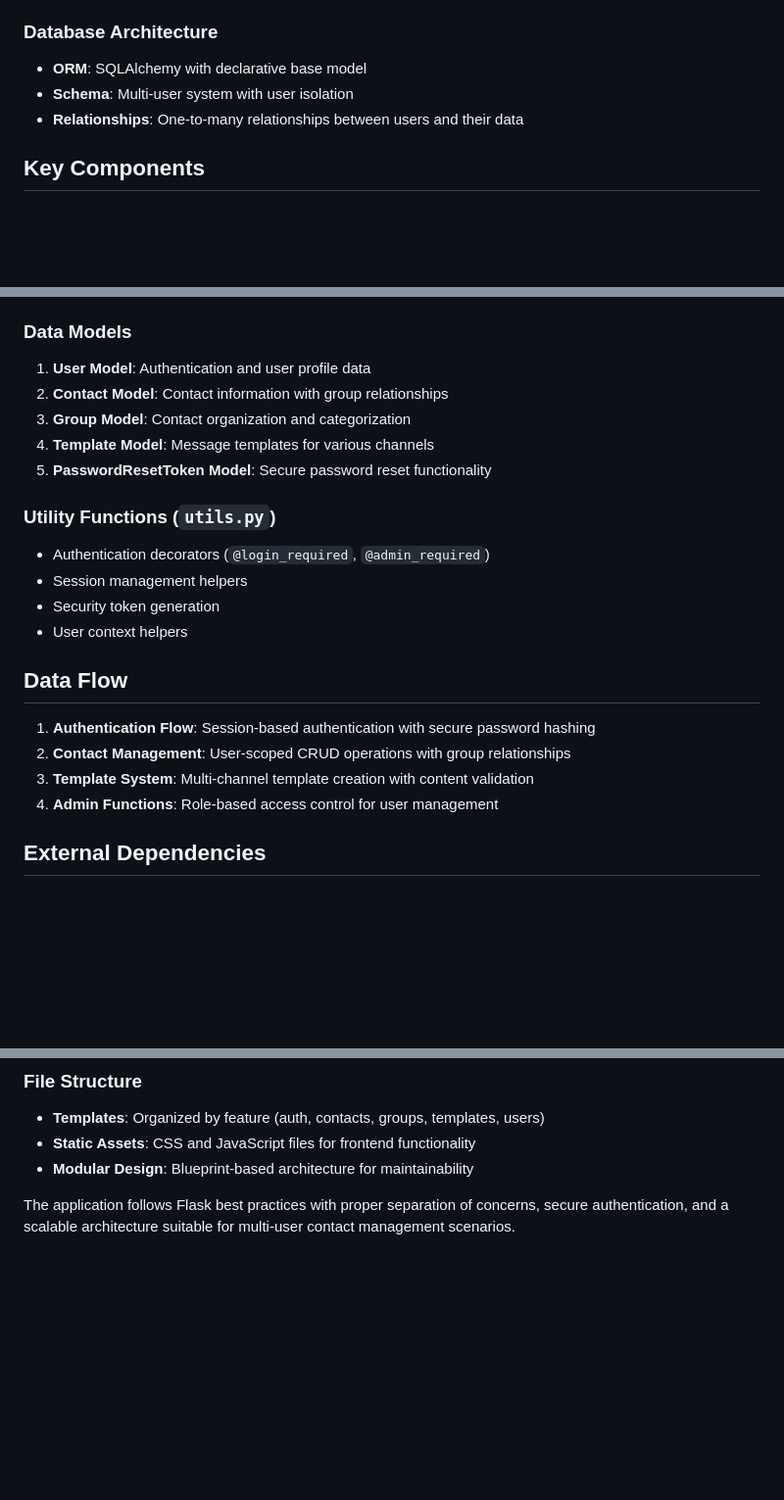
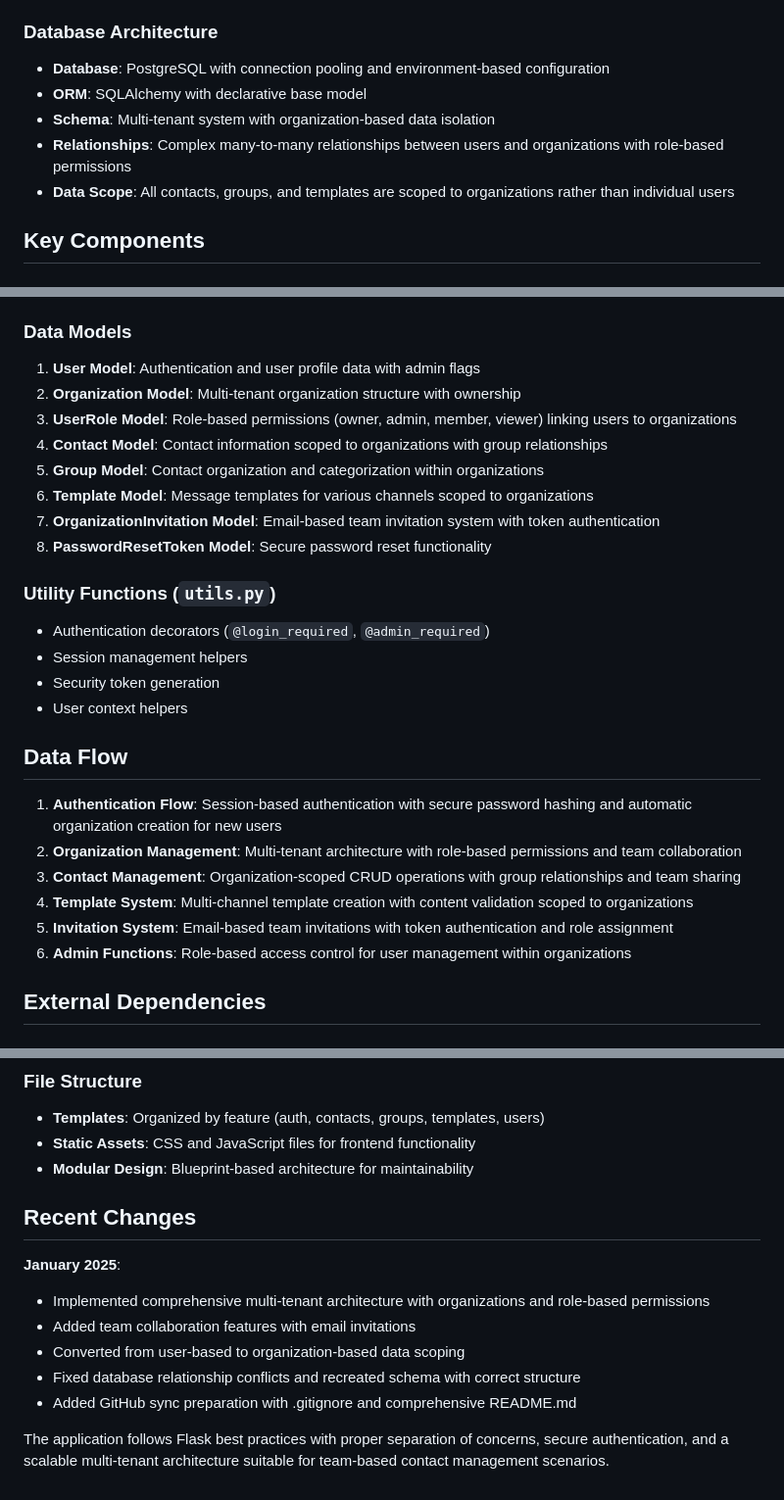
Before and after one commit to kinipradeep/snowy, a Markdown page: replit.md, 3 parts joined by grey strips. Shown at 98% size. Rendered like a GitHub page; blank space fills up the shorter version.

Commit message:
Improve project description to highlight organization-based collaboration
Update replit.md to reflect multi-tenant architecture, organization management, and role-based access control features.

Replit-Commit-Author: Agent
Replit-Commit-Session-Id: 9a71ad92-6e3b-4213-866f-98beb2dec802
Replit-Commit-Screenshot-Url: https://storage.googleapis.com/screenshot-production-us-central1/5d2925ab-d764-4474-9910-05c513709cec/9a71ad92-6e3b-4213-866f-98beb2dec802/Iwvrywi

```diff
--- a/replit.md
+++ b/replit.md
@@ -25,9 +25,11 @@ Preferred communication style: Simple, everyday language.
 - **Form Validation**: Custom form validation classes
 
 ### Database Architecture
+- **Database**: PostgreSQL with connection pooling and environment-based configuration
 - **ORM**: SQLAlchemy with declarative base model
-- **Schema**: Multi-user system with user isolation
-- **Relationships**: One-to-many relationships between users and their data
+- **Schema**: Multi-tenant system with organization-based data isolation
+- **Relationships**: Complex many-to-many relationships between users and organizations with role-based permissions
+- **Data Scope**: All contacts, groups, and templates are scoped to organizations rather than individual users
 
 ## Key Components
 
@@ -60,11 +62,14 @@ Preferred communication style: Simple, everyday language.
    - Role-based access control
 
 ### Data Models
-1. **User Model**: Authentication and user profile data
-2. **Contact Model**: Contact information with group relationships
-3. **Group Model**: Contact organization and categorization
-4. **Template Model**: Message templates for various channels
-5. **PasswordResetToken Model**: Secure password reset functionality
+1. **User Model**: Authentication and user profile data with admin flags
+2. **Organization Model**: Multi-tenant organization structure with ownership
+3. **UserRole Model**: Role-based permissions (owner, admin, member, viewer) linking users to organizations
+4. **Contact Model**: Contact information scoped to organizations with group relationships
+5. **Group Model**: Contact organization and categorization within organizations
+6. **Template Model**: Message templates for various channels scoped to organizations
+7. **OrganizationInvitation Model**: Email-based team invitation system with token authentication
+8. **PasswordResetToken Model**: Secure password reset functionality
 
 ### Utility Functions (`utils.py`)
 - Authentication decorators (`@login_required`, `@admin_required`)
@@ -74,10 +79,12 @@ Preferred communication style: Simple, everyday language.
 
 ## Data Flow
 
-1. **Authentication Flow**: Session-based authentication with secure password hashing
-2. **Contact Management**: User-scoped CRUD operations with group relationships
-3. **Template System**: Multi-channel template creation with content validation
-4. **Admin Functions**: Role-based access control for user management
+1. **Authentication Flow**: Session-based authentication with secure password hashing and automatic organization creation for new users
+2. **Organization Management**: Multi-tenant architecture with role-based permissions and team collaboration
+3. **Contact Management**: Organization-scoped CRUD operations with group relationships and team sharing
+4. **Template System**: Multi-channel template creation with content validation scoped to organizations
+5. **Invitation System**: Email-based team invitations with token authentication and role assignment
+6. **Admin Functions**: Role-based access control for user management within organizations
 
 ## External Dependencies
 
@@ -115,4 +122,13 @@ Preferred communication style: Simple, everyday language.
 - **Static Assets**: CSS and JavaScript files for frontend functionality
 - **Modular Design**: Blueprint-based architecture for maintainability
 
-The application follows Flask best practices with proper separation of concerns, secure authentication, and a scalable architecture suitable for multi-user contact management scenarios.
+## Recent Changes
+
+**January 2025**:
+- Implemented comprehensive multi-tenant architecture with organizations and role-based permissions
+- Added team collaboration features with email invitations
+- Converted from user-based to organization-based data scoping
+- Fixed database relationship conflicts and recreated schema with correct structure
+- Added GitHub sync preparation with .gitignore and comprehensive README.md
+
+The application follows Flask best practices with proper separation of concerns, secure authentication, and a scalable multi-tenant architecture suitable for team-based contact management scenarios.
```
Also changed, not shown: other parts of replit.md (+1 -1 lines).
